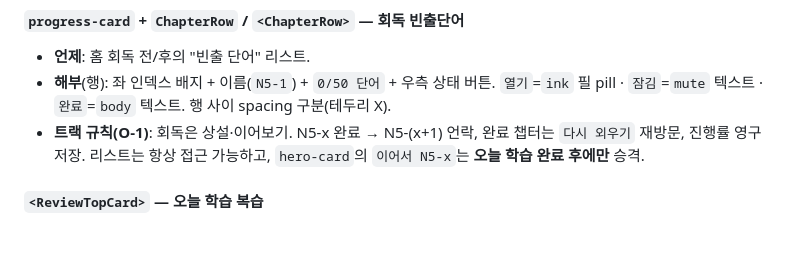
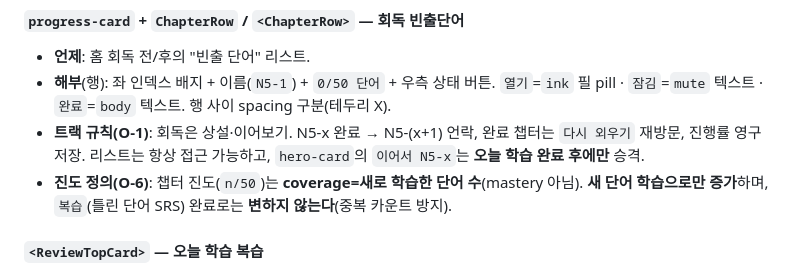
Before and after one commit to Tintin3710/Onikan, a Markdown page: COMPONENTS.md, the part around the change. Rendered like a GitHub page; blank space fills up the shorter version.

```diff
--- a/COMPONENTS.md
+++ b/COMPONENTS.md
@@ -156,6 +156,7 @@
 - **언제**: 홈 회독 전/후의 "빈출 단어" 리스트.
 - **해부**(행): 좌 인덱스 배지 + 이름(`N5-1`) + `0/50 단어` + 우측 상태 버튼. `열기`=`ink` 필 pill · `잠김`=`mute` 텍스트 · `완료`=`body` 텍스트. 행 사이 spacing 구분(테두리 X).
 - **트랙 규칙(O-1)**: 회독은 상설·이어보기. N5-x 완료 → N5-(x+1) 언락, 완료 챕터는 `다시 외우기` 재방문, 진행률 영구 저장. 리스트는 항상 접근 가능하고, `hero-card`의 `이어서 N5-x`는 **오늘 학습 완료 후에만** 승격.
+- **진도 정의(O-6)**: 챕터 진도(`n/50`)는 **coverage=새로 학습한 단어 수**(mastery 아님). **새 단어 학습으로만 증가**하며, `복습`(틀린 단어 SRS) 완료로는 **변하지 않는다**(중복 카운트 방지).
 
 #### `<ReviewTopCard>` — 오늘 학습 복습
 - **언제**: 홈 회독 전/후 최상단. **학습에서 "아직이에요"로 표시한 단어만** 모은 FSRS 복습.
```
Also changed, not shown: handoff/redesign-2026-08/README.md (+10 -1 lines).
